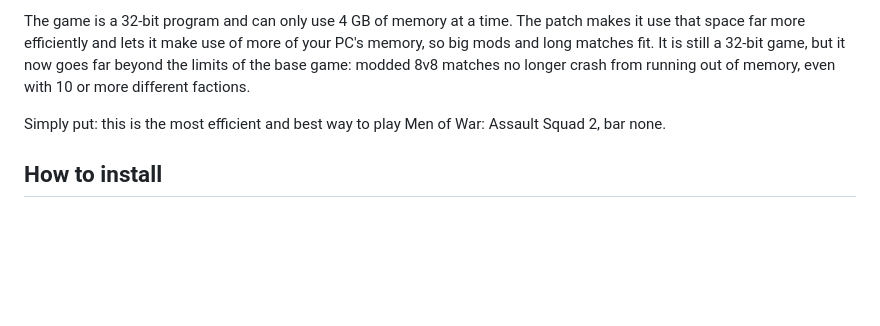
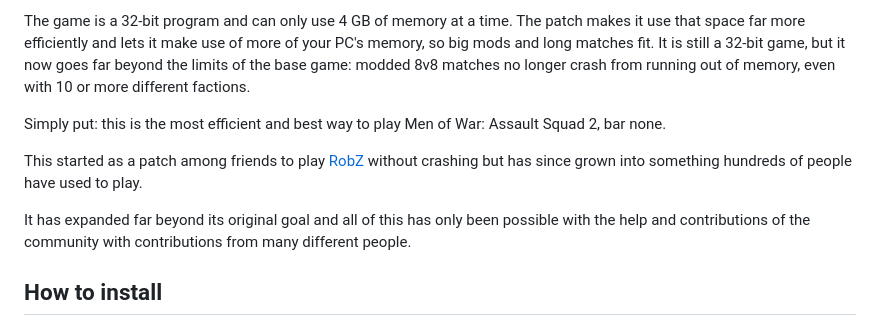
Before and after one commit to GEM-Fixes/MOWAS2-Memory-Fixes, a Markdown page: README.md, the part around the change. Rendered like a GitHub page; blank space fills up the shorter version.

Commit message:
README: how the patch started (community paragraph)

```diff
--- a/README.md
+++ b/README.md
@@ -9,6 +9,10 @@ In a multiplayer lobby it also tells you in the chat who is not on the same patc
 The game is a 32-bit program and can only use 4 GB of memory at a time. The patch makes it use that space far more efficiently and lets it make use of more of your PC's memory, so big mods and long matches fit. It is still a 32-bit game, but it now goes far beyond the limits of the base game: modded 8v8 matches no longer crash from running out of memory, even with 10 or more different factions.
 
 Simply put: this is the most efficient and best way to play Men of War: Assault Squad 2, bar none.
+
+This started as a patch among friends to play [RobZ](https://steamcommunity.com/sharedfiles/filedetails/?id=610304528) without crashing but has since grown into something hundreds of people have used to play.
+
+It has expanded far beyond its original goal and all of this has only been possible with the help and contributions of the community with contributions from many different people.
 
 ## How to install
 
```
